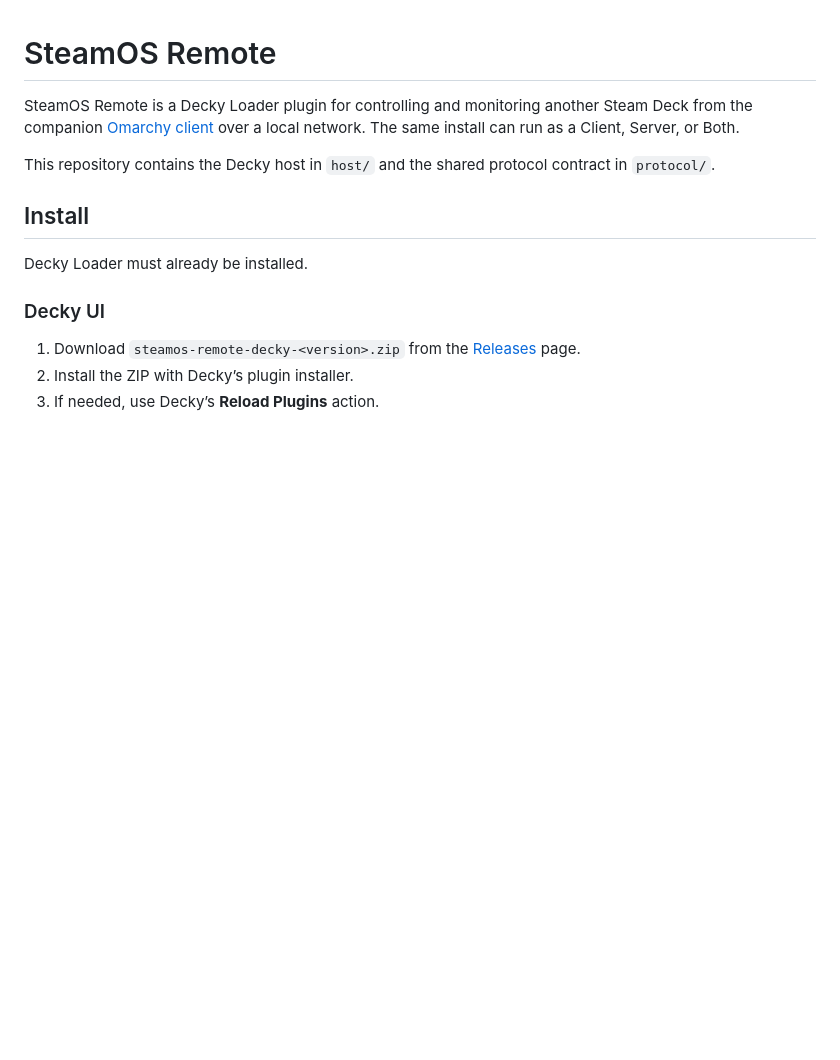
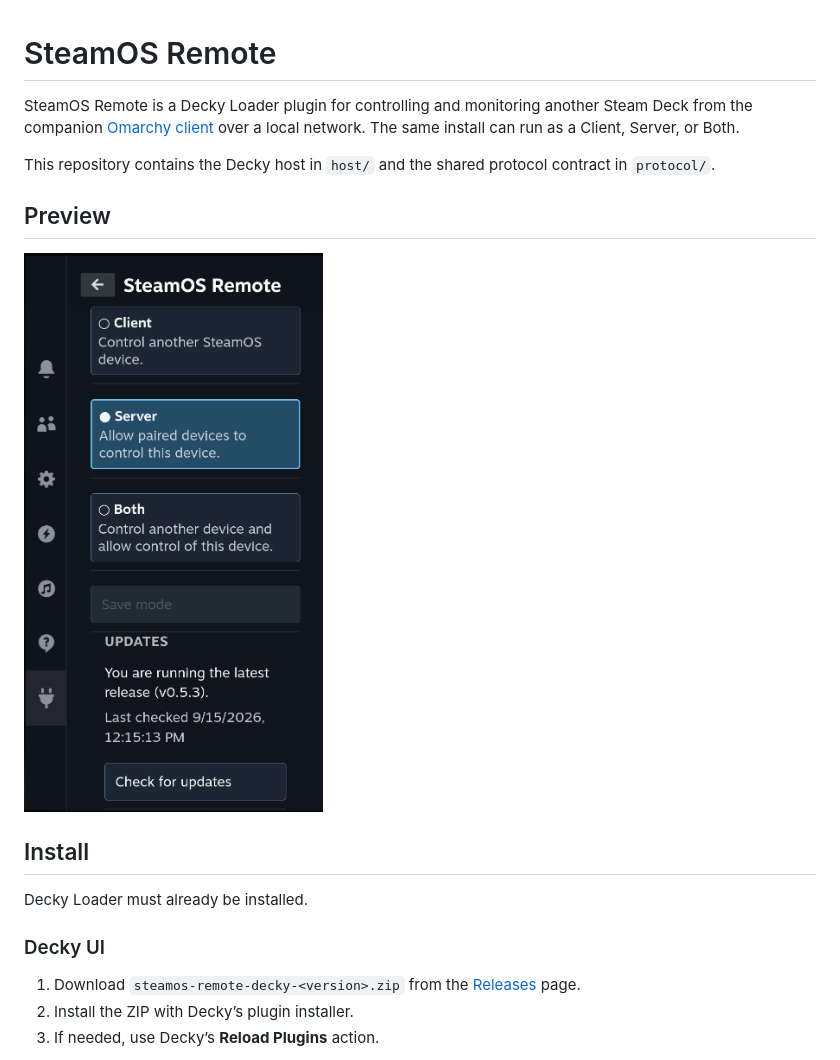
Before and after one commit to tuthan/decky-steam-remote, a Markdown page: README.md, the part around the change. Drawn GitHub-style; pictures changed too: assets/preview.png (added); blank space fills up the shorter version.

Commit message:
Document Decky preview screenshot

```diff
--- a/README.md
+++ b/README.md
@@ -6,6 +6,10 @@ over a local network. The same install can run as a Client, Server, or Both.
 
 This repository contains the Decky host in `host/` and the shared protocol
 contract in `protocol/`.
+
+## Preview
+
+![SteamOS Remote Decky host preview](assets/preview.png)
 
 ## Install
 
```
